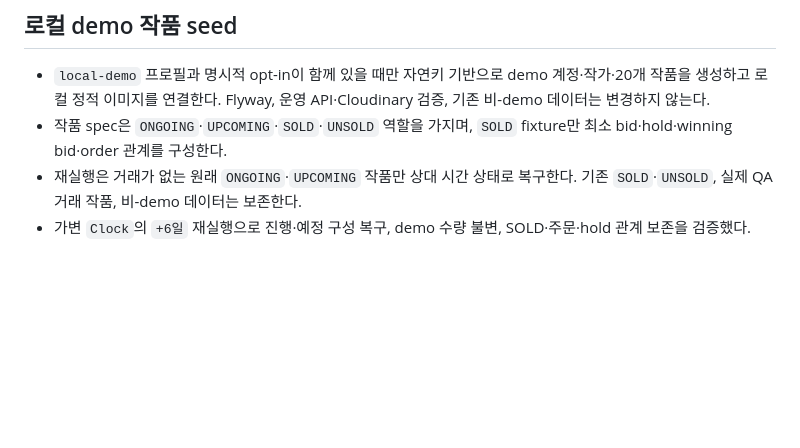
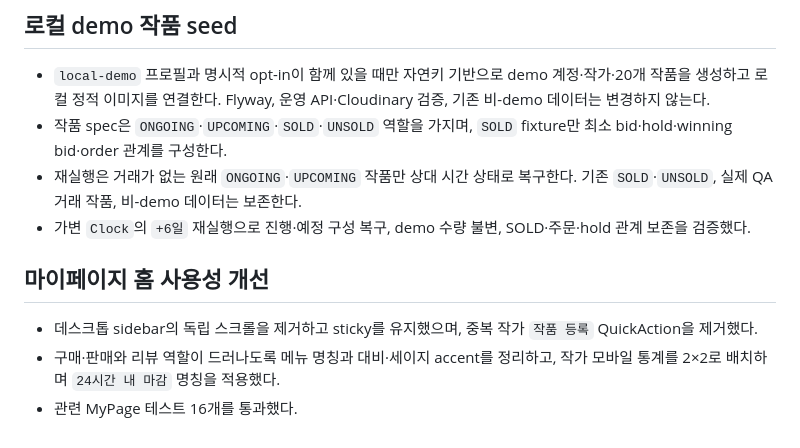
Before and after one commit to handbinu/dailyatelier, a Markdown page: PLAN_DONE.md, the part around the change. Rendered like a GitHub page; blank space fills up the shorter version.

Commit message:
chore: 마이페이지 홈 개선 완료 기록

```diff
--- a/PLAN_DONE.md
+++ b/PLAN_DONE.md
@@ -262,3 +262,9 @@ ORDER BY account.user_id;
 - 작품 spec은 `ONGOING`·`UPCOMING`·`SOLD`·`UNSOLD` 역할을 가지며, `SOLD` fixture만 최소 bid·hold·winning bid·order 관계를 구성한다.
 - 재실행은 거래가 없는 원래 `ONGOING`·`UPCOMING` 작품만 상대 시간 상태로 복구한다. 기존 `SOLD`·`UNSOLD`, 실제 QA 거래 작품, 비-demo 데이터는 보존한다.
 - 가변 `Clock`의 `+6일` 재실행으로 진행·예정 구성 복구, demo 수량 불변, SOLD·주문·hold 관계 보존을 검증했다.
+
+## 마이페이지 홈 사용성 개선
+
+- 데스크톱 sidebar의 독립 스크롤을 제거하고 sticky를 유지했으며, 중복 작가 `작품 등록` QuickAction을 제거했다.
+- 구매·판매와 리뷰 역할이 드러나도록 메뉴 명칭과 대비·세이지 accent를 정리하고, 작가 모바일 통계를 2×2로 배치하며 `24시간 내 마감` 명칭을 적용했다.
+- 관련 MyPage 테스트 16개를 통과했다.
```
